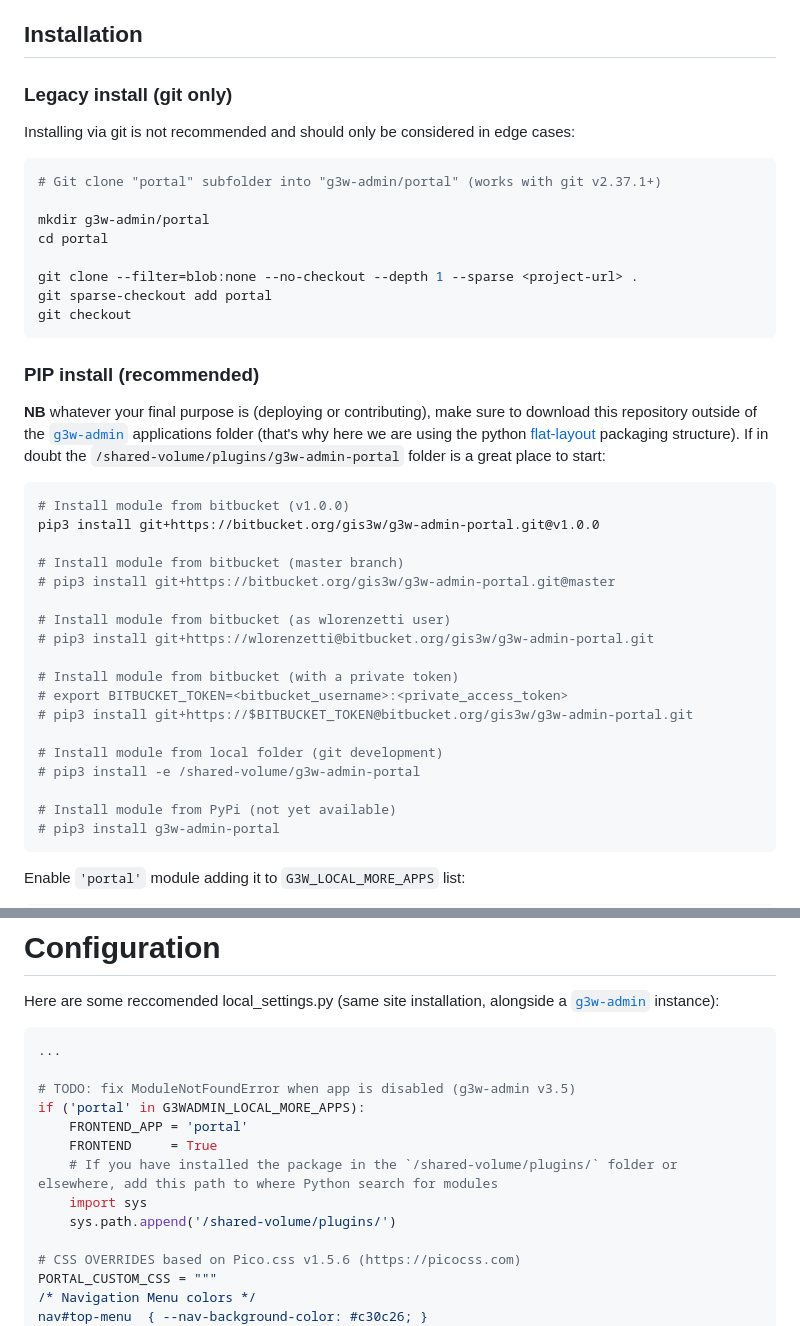
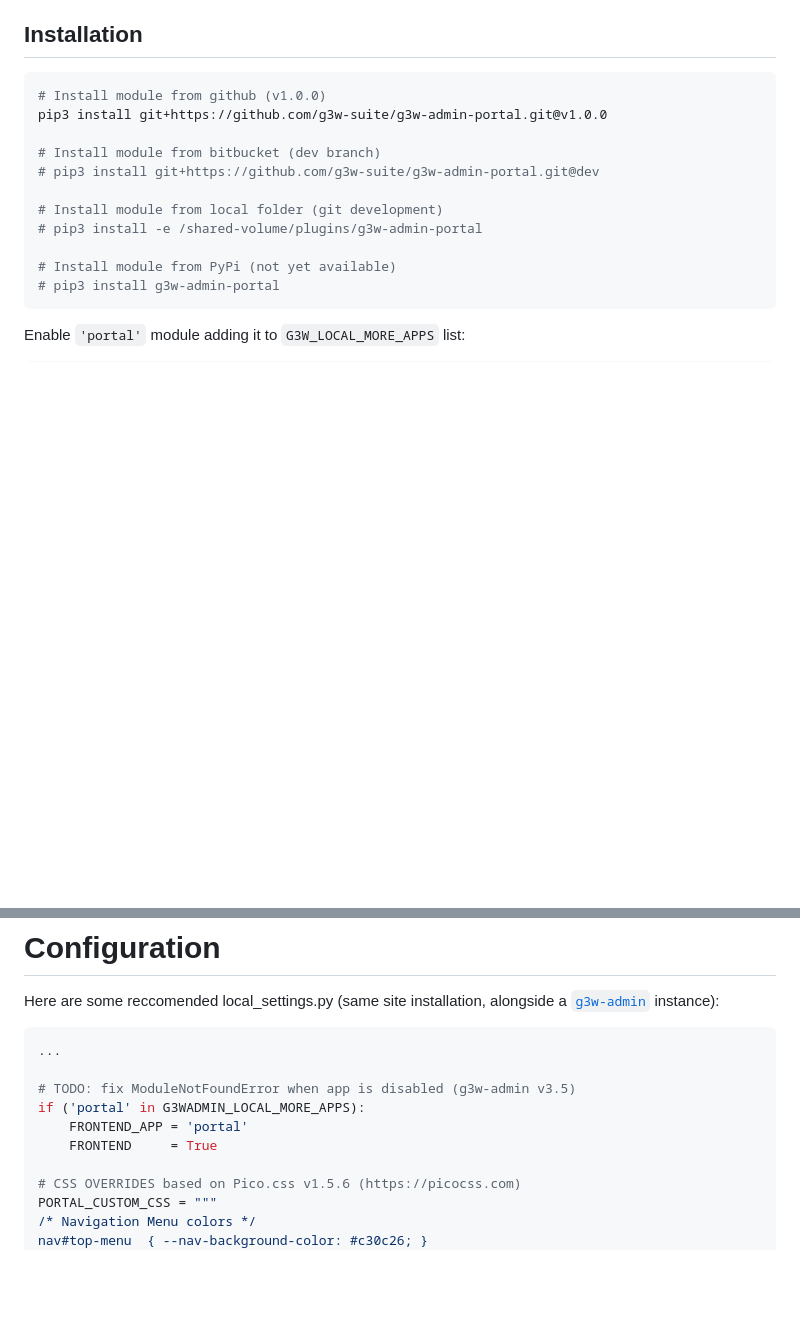
Before and after one commit to g3w-suite/g3w-admin-portal, a Markdown page: README.md, 2 parts joined by grey strips. Rendered like a GitHub page; blank space fills up the shorter version.

Commit message:
docs: remove legacy install instructions (git)

````diff
--- a/README.md
+++ b/README.md
@@ -7,41 +7,15 @@ G3W-ADMIN fronted portal for G3W-SUITE.
 
 ## Installation
 
-### Legacy install (git only)
+```sh
+# Install module from github (v1.0.0)
+pip3 install git+https://github.com/g3w-suite/g3w-admin-portal.git@v1.0.0
 
-Installing via git is not recommended and should only be considered in edge cases:
-
-```sh
-# Git clone "portal" subfolder into "g3w-admin/portal" (works with git v2.37.1+)
-
-mkdir g3w-admin/portal
-cd portal
-
-git clone --filter=blob:none --no-checkout --depth 1 --sparse <project-url> .
-git sparse-checkout add portal
-git checkout
-```
-
-### PIP install (recommended)
-
-**NB** whatever your final purpose is (deploying or contributing), make sure to download this repository outside of the [`g3w-admin`](https://github.com/g3w-suite/g3w-admin/tree/v.3.8.x/g3w-admin) applications folder (that's why here we are using the python [flat-layout](https://setuptools.pypa.io/en/latest/userguide/package_discovery.html#flat-layout) packaging structure). If in doubt the `/shared-volume/plugins/g3w-admin-portal` folder is a great place to start:
-
-```sh
-# Install module from bitbucket (v1.0.0)
-pip3 install git+https://bitbucket.org/gis3w/g3w-admin-portal.git@v1.0.0
-
-# Install module from bitbucket (master branch)
-# pip3 install git+https://bitbucket.org/gis3w/g3w-admin-portal.git@master
-
-# Install module from bitbucket (as wlorenzetti user)
-# pip3 install git+https://wlorenzetti@bitbucket.org/gis3w/g3w-admin-portal.git
-
-# Install module from bitbucket (with a private token)
-# export BITBUCKET_TOKEN=<bitbucket_username>:<private_access_token>
-# pip3 install git+https://$BITBUCKET_TOKEN@bitbucket.org/gis3w/g3w-admin-portal.git
+# Install module from bitbucket (dev branch)
+# pip3 install git+https://github.com/g3w-suite/g3w-admin-portal.git@dev
 
 # Install module from local folder (git development)
-# pip3 install -e /shared-volume/g3w-admin-portal
+# pip3 install -e /shared-volume/plugins/g3w-admin-portal
 
 # Install module from PyPi (not yet available)
 # pip3 install g3w-admin-portal
@@ -82,9 +56,6 @@ Here are some reccomended local_settings.py (same site installation, alongside a
 if ('portal' in G3WADMIN_LOCAL_MORE_APPS):
     FRONTEND_APP = 'portal'
     FRONTEND     = True
-    # If you have installed the package in the `/shared-volume/plugins/` folder or elsewhere, add this path to where Python search for modules
-    import sys
-    sys.path.append('/shared-volume/plugins/')
 
 # CSS OVERRIDES based on Pico.css v1.5.6 (https://picocss.com)
 PORTAL_CUSTOM_CSS = """
````
